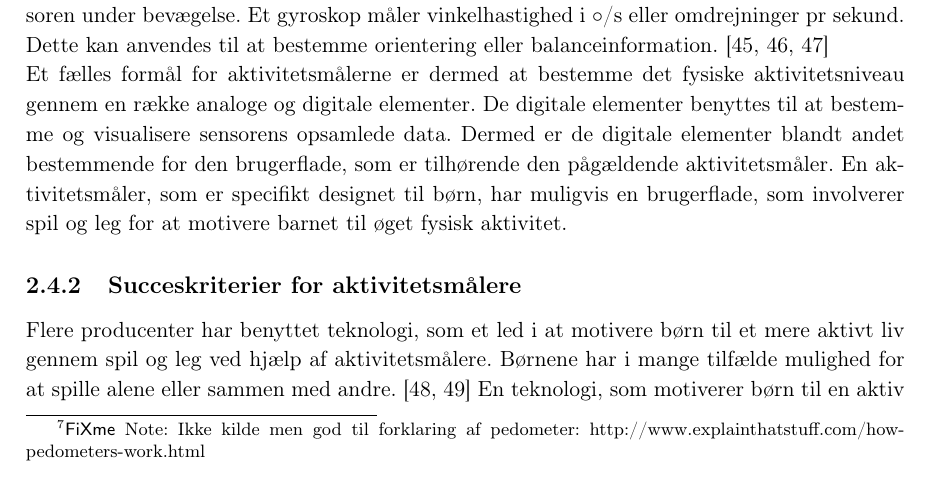
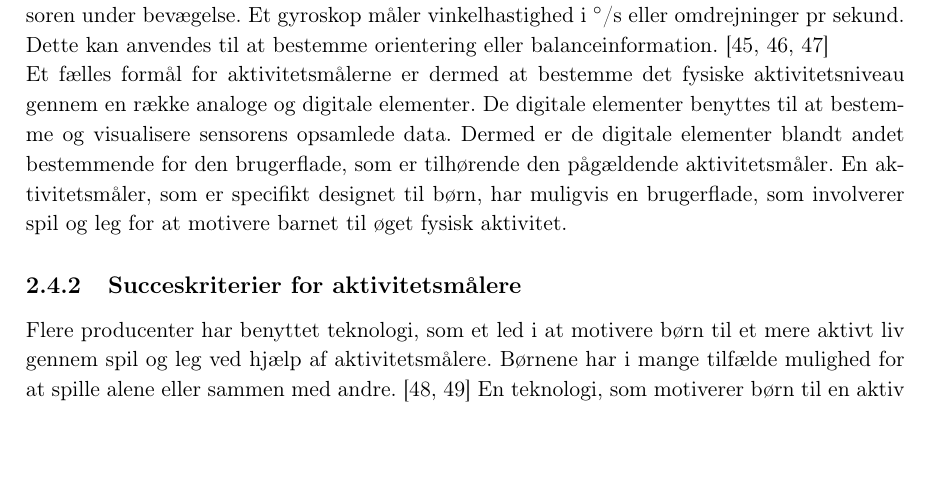
Before and after one commit to Toppsi/ST4, a LaTeX book (main.tex, which reads rapportAfsnit/cProblemanalyse/aktivitetsmaalere_til_boeren.tex): part of page 12 of 31, cut at the place of the change, the shorter picture padded with empty space. Compiled offline with pdfLaTeX.

Commit message:
fjernet fxnote

```diff
--- a/rapportAfsnit/cProblemanalyse/aktivitetsmaalere_til_boeren.tex
+++ b/rapportAfsnit/cProblemanalyse/aktivitetsmaalere_til_boeren.tex
@@ -9,7 +9,7 @@
 %% Ny indledning
 
 \subsection{Aktivitetsmålere}
-Aktivitetsmålere kan benyttes af alle aldersgrupper til at registrere det fysiske aktivitetsniveau. Den kan registrere data for en bestemt dag eller over en længere periode. Aktivitetsmålere benytter en eller flere sensorer til at registrere det fysiske aktivitetsniveau. Eksempelvis kan et pedometer, accelerometer eller gyroskop findes i en aktivitetsmåler. Et pedometer kan bestemme antal skridt via en svingende pendul hammer i et kredsløb. Mere moderne pedometre benytter accelerometre, der vinkelret på hinanden kan detektere skridt.\fxnote{Ikke kilde men god til forklaring af pedometer: http://www.explainthatstuff.com/how-pedometers-work.html} Et accelerometer måler acceleration i m/s$^2$ eller g-kræfter, hvilket er et udtryk for tyngdepåvirkningen af sensoren under bevægelse. Et gyroskop måler vinkelhastighed i $\circ$/s eller omdrejninger pr sekund. Dette kan anvendes til at bestemme orientering eller balanceinformation. \citep{Sparkfun,Woodford2016,Sparkfun_gyro} \newline
+Aktivitetsmålere kan benyttes af alle aldersgrupper til at registrere det fysiske aktivitetsniveau. Den kan registrere data for en bestemt dag eller over en længere periode. Aktivitetsmålere benytter en eller flere sensorer til at registrere det fysiske aktivitetsniveau. Eksempelvis kan et pedometer, accelerometer eller gyroskop findes i en aktivitetsmåler. Et pedometer kan bestemme antal skridt via en svingende pendul hammer i et kredsløb. Mere moderne pedometre benytter accelerometre, der vinkelret på hinanden kan detektere skridt. Et accelerometer måler acceleration i m/s$^2$ eller g-kræfter, hvilket er et udtryk for tyngdepåvirkningen af sensoren under bevægelse. Et gyroskop måler vinkelhastighed i $^\circ$/s eller omdrejninger pr sekund. Dette kan anvendes til at bestemme orientering eller balanceinformation. \citep{Sparkfun,Woodford2016,Sparkfun_gyro} \newline
 Et fælles formål for aktivitetsmålerne er dermed at bestemme det fysiske aktivitetsniveau gennem en række analoge og digitale elementer. De digitale elementer benyttes til at bestemme og visualisere sensorens opsamlede data. Dermed er de digitale elementer blandt andet bestemmende for den brugerflade, som er tilhørende den pågældende aktivitetsmåler. En aktivitetsmåler, som er specifikt designet til børn, har muligvis en brugerflade, som involverer spil og leg for at motivere barnet til øget fysisk aktivitet.
 
 \subsection{Succeskriterier for aktivitetsmålere} \label{succeskrav}
```
